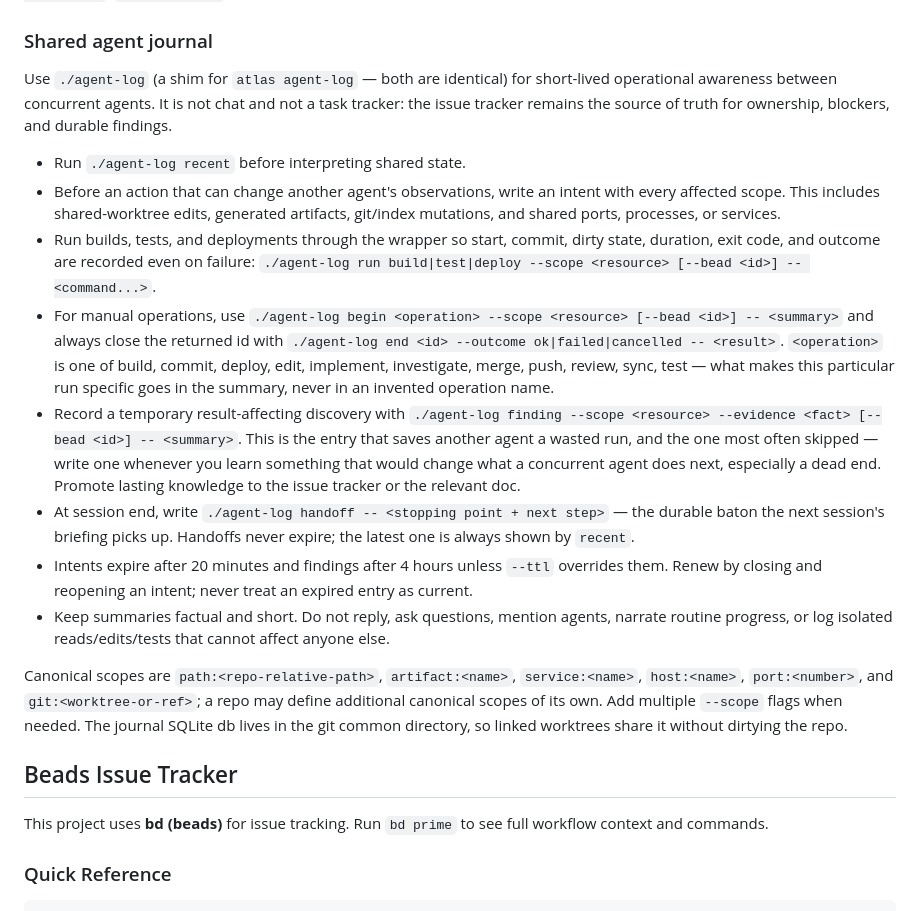
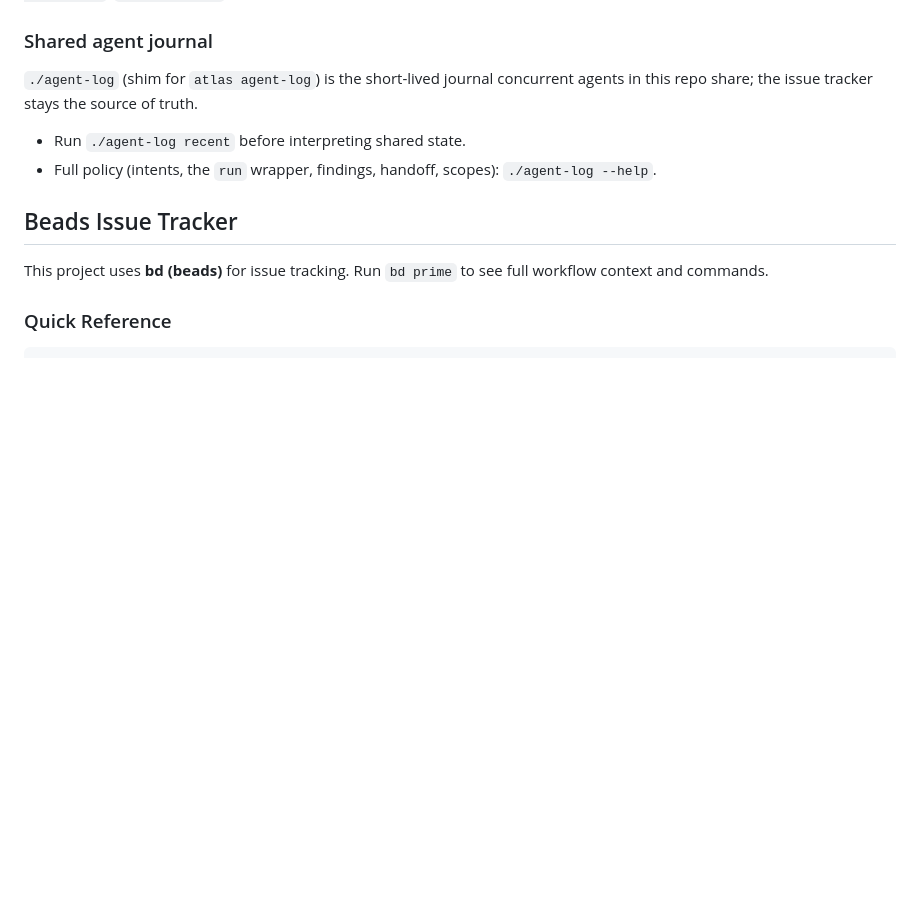
Before and after one commit to doublej/utt, a Markdown page: CLAUDE.md, the part around the change. Rendered like a GitHub page; blank space fills up the shorter version.

Commit message:
docs: shrink agent-log policy block

```diff
--- a/CLAUDE.md
+++ b/CLAUDE.md
@@ -68,39 +68,11 @@ the installed app — own `UTT_APPLICATION_SUPPORT`, no ⌘V, tap or listener.
 <!-- agent-log:policy -->
 ### Shared agent journal
 
-Use `./agent-log` (a shim for `atlas agent-log` — both are identical) for short-lived
-operational awareness between concurrent agents. It is not chat and not a task tracker: the
-issue tracker remains the source of truth for ownership, blockers, and durable findings.
-
+`./agent-log` (shim for `atlas agent-log`) is the short-lived journal concurrent agents in this
+repo share; the issue tracker stays the source of truth.
 - Run `./agent-log recent` before interpreting shared state.
-- Before an action that can change another agent's observations, write an intent with every
-  affected scope. This includes shared-worktree edits, generated artifacts, git/index
-  mutations, and shared ports, processes, or services.
-- Run builds, tests, and deployments through the wrapper so start, commit, dirty state,
-  duration, exit code, and outcome are recorded even on failure:
-  `./agent-log run build|test|deploy --scope <resource> [--bead <id>] -- <command...>`.
-- For manual operations, use `./agent-log begin <operation> --scope <resource> [--bead <id>]
-  -- <summary>` and always close the returned id with `./agent-log end <id> --outcome
-  ok|failed|cancelled -- <result>`. `<operation>` is one of build, commit, deploy, edit, implement, investigate, merge, push, review, sync, test — what
-  makes this particular run specific goes in the summary, never in an invented operation name.
-- Record a temporary result-affecting discovery with `./agent-log finding --scope <resource>
-  --evidence <fact> [--bead <id>] -- <summary>`. This is the entry that saves another agent a
-  wasted run, and the one most often skipped — write one whenever you learn something that
-  would change what a concurrent agent does next, especially a dead end. Promote lasting
-  knowledge to the issue tracker or the relevant doc.
-- At session end, write `./agent-log handoff -- <stopping point + next step>` — the durable
-  baton the next session's briefing picks up. Handoffs never expire; the latest one is
-  always shown by `recent`.
-- Intents expire after 20 minutes and findings after 4 hours unless `--ttl` overrides them.
-  Renew by closing and reopening an intent; never treat an expired entry as current.
-- Keep summaries factual and short. Do not reply, ask questions, mention agents, narrate
-  routine progress, or log isolated reads/edits/tests that cannot affect anyone else.
-
-Canonical scopes are `path:<repo-relative-path>`, `artifact:<name>`, `service:<name>`,
-`host:<name>`, `port:<number>`, and `git:<worktree-or-ref>`; a repo may define additional
-canonical scopes of its own. Add multiple `--scope` flags when needed. The journal SQLite db
-lives in the git common directory, so linked worktrees share it without dirtying the repo.
-
+- Full policy (intents, the `run` wrapper, findings, handoff, scopes): `./agent-log --help`.
+<!-- /agent-log:policy -->
 
 <!-- BEGIN BEADS INTEGRATION v:1 profile:minimal hash:6cd5cc61 -->
 ## Beads Issue Tracker
```
